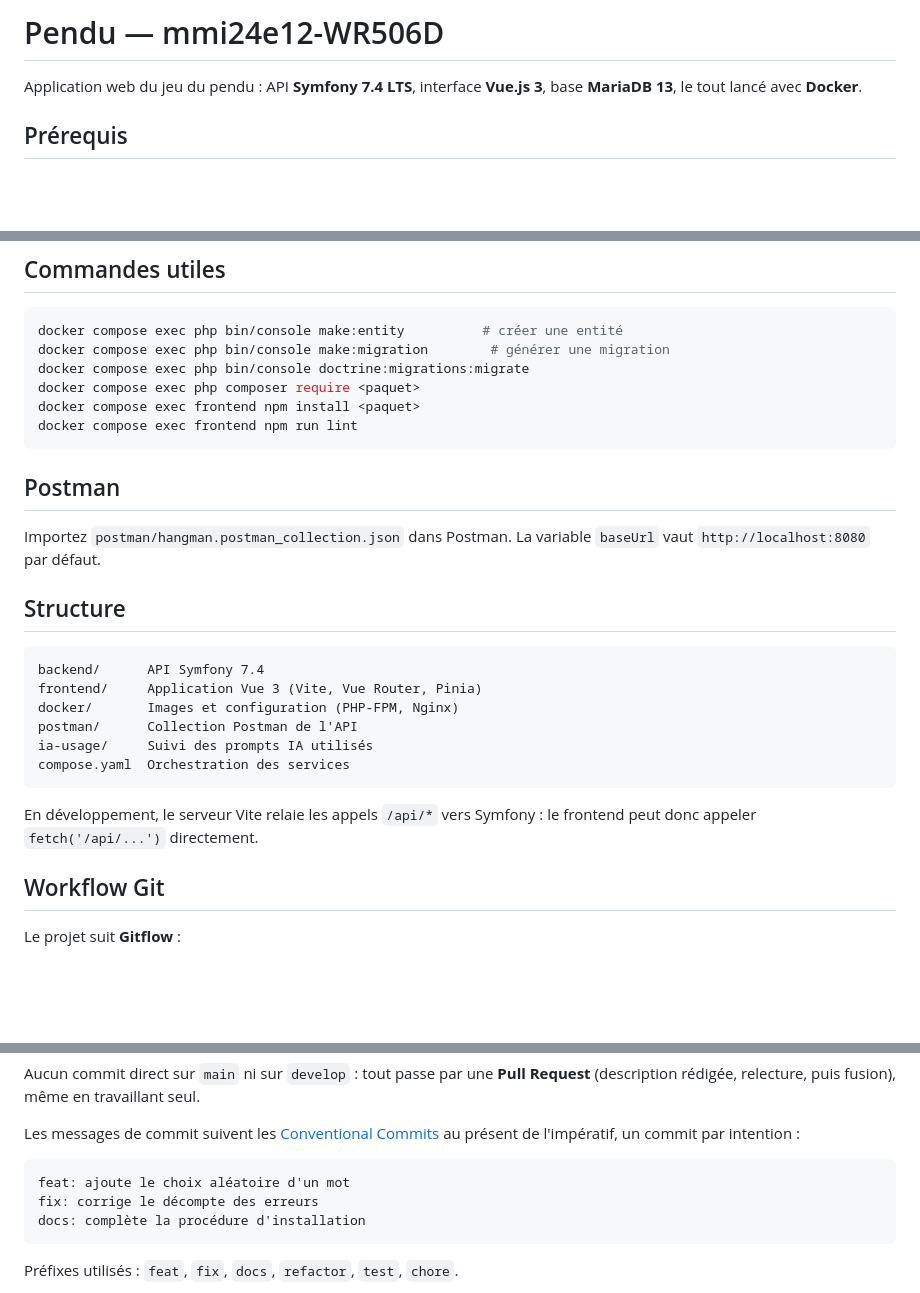
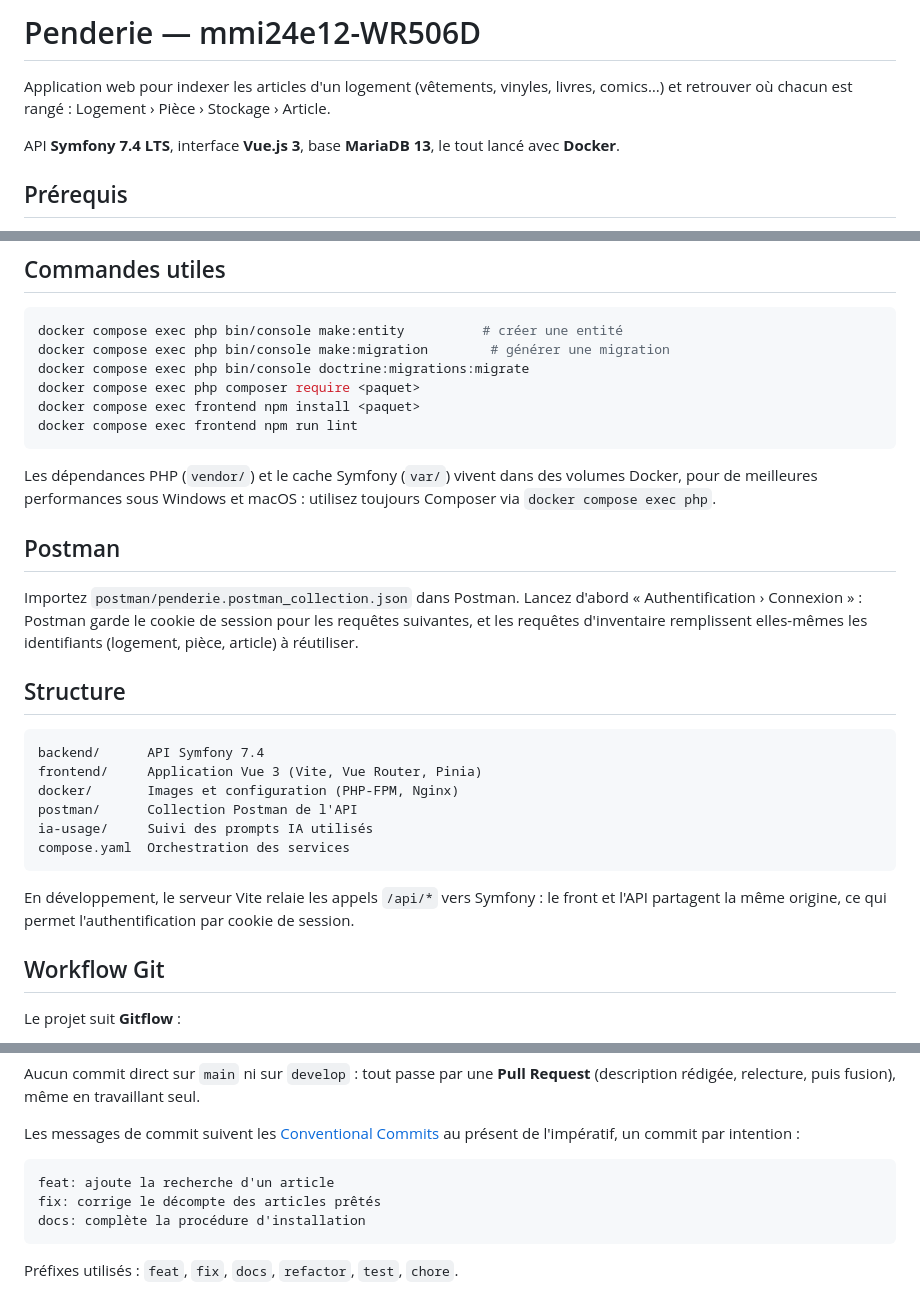
Before and after one commit to EthanMauclair/mmi24e12-WR506D, a Markdown page: README.md, 3 parts joined by grey strips. GitHub-like rendering; blank space fills up the shorter version.

````diff
--- a/README.md
+++ b/README.md
@@ -1,6 +1,8 @@
-# Pendu — mmi24e12-WR506D
+# Penderie — mmi24e12-WR506D
 
-Application web du jeu du pendu : API **Symfony 7.4 LTS**, interface **Vue.js 3**, base **MariaDB 13**, le tout lancé avec **Docker**.
+Application web pour indexer les articles d'un logement (vêtements, vinyles, livres, comics…) et retrouver où chacun est rangé : Logement › Pièce › Stockage › Article.
+
+API **Symfony 7.4 LTS**, interface **Vue.js 3**, base **MariaDB 13**, le tout lancé avec **Docker**.
 
 ## Prérequis
 
@@ -71,9 +121,11 @@ docker compose exec frontend npm install <paquet>
 docker compose exec frontend npm run lint
 ```
 
+Les dépendances PHP (`vendor/`) et le cache Symfony (`var/`) vivent dans des volumes Docker, pour de meilleures performances sous Windows et macOS : utilisez toujours Composer via `docker compose exec php`.
+
 ## Postman
 
-Importez `postman/hangman.postman_collection.json` dans Postman. La variable `baseUrl` vaut `http://localhost:8080` par défaut.
+Importez `postman/penderie.postman_collection.json` dans Postman. Lancez d'abord « Authentification › Connexion » : Postman garde le cookie de session pour les requêtes suivantes, et les requêtes d'inventaire remplissent elles-mêmes les identifiants (logement, pièce, article) à réutiliser.
 
 ## Structure
 
@@ -86,7 +138,7 @@ ia-usage/     Suivi des prompts IA utilisés
 compose.yaml  Orchestration des services
 ```
 
-En développement, le serveur Vite relaie les appels `/api/*` vers Symfony : le frontend peut donc appeler `fetch('/api/...')` directement.
+En développement, le serveur Vite relaie les appels `/api/*` vers Symfony : le front et l'API partagent la même origine, ce qui permet l'authentification par cookie de session.
 
 ## Workflow Git
 
@@ -102,8 +154,8 @@ Aucun commit direct sur `main` ni sur `develop` : tout passe par une **Pull Requ
 Les messages de commit suivent les [Conventional Commits](https://www.conventionalcommits.org/fr/) au présent de l'impératif, un commit par intention :
 
 ```
-feat: ajoute le choix aléatoire d'un mot
-fix: corrige le décompte des erreurs
+feat: ajoute la recherche d'un article
+fix: corrige le décompte des articles prêtés
 docs: complète la procédure d'installation
 ```
 
````
Also changed, not shown: other parts of README.md (+50 -2 lines).
